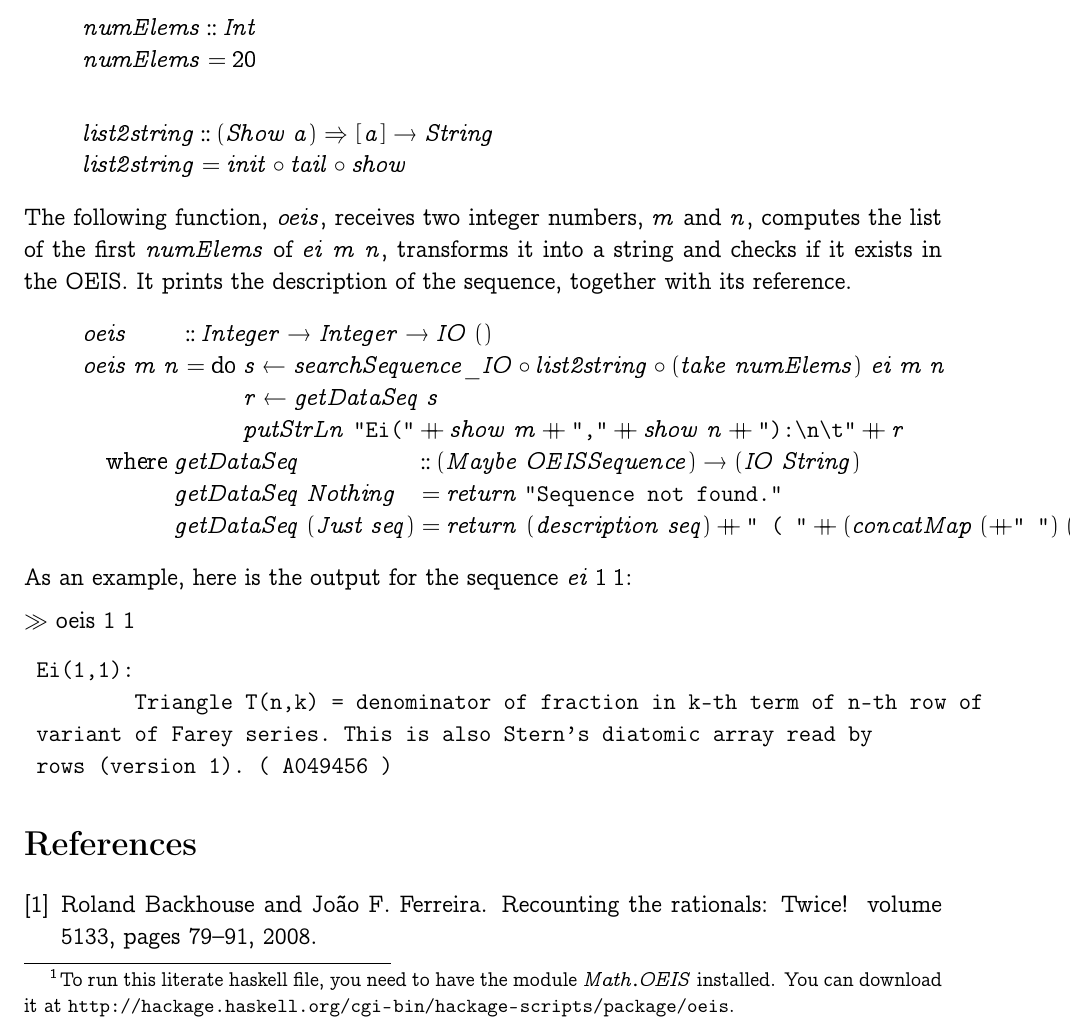
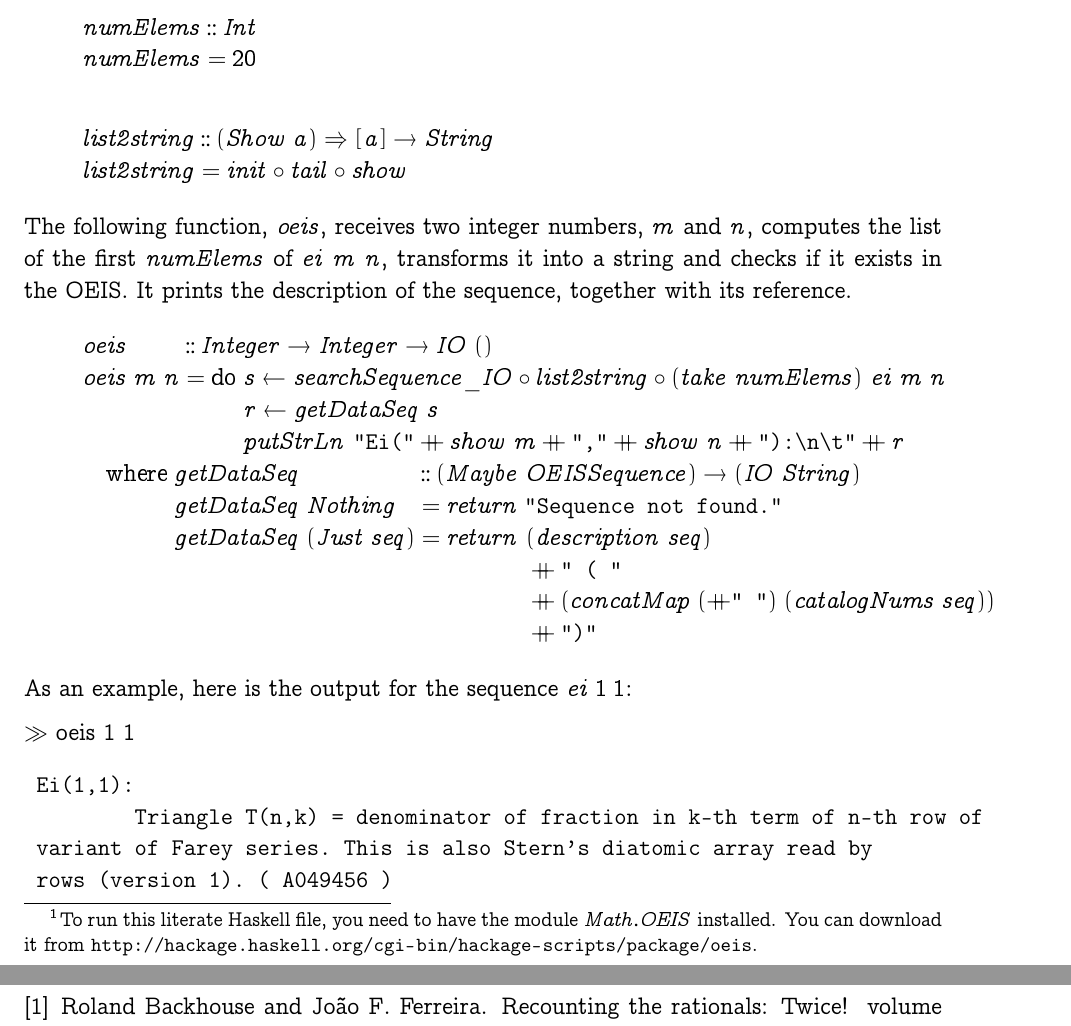
Before and after one commit to jff/eisenstein, a LaTeX paper (Eisenstein.tex): part of page 4 of 5 before the commit and two parts of pages 4 and 5 of 5 after it, the two joined at a grey line, cut so that both start at the same text. Compiled offline with pdfLaTeX.

Commit message:
Fixed some typos and changed code layout.

```diff
--- a/Eisenstein.tex
+++ b/Eisenstein.tex
@@ -505,8 +506,8 @@ We can do a similar test for \ensuremath{\Varid{extnewman}} as we did for \ensur
 %\eval{test ei extnewman 100}
 
 \section{The Online Encyclopedia of Integer Sequences}
-In this section, we show how we can use the functions from the Haskell module \ensuremath{\Conid{\Conid{Math}.OEIS}}\footnote{To run this literate haskell file,
-you need to have the module \ensuremath{\Conid{\Conid{Math}.OEIS}} installed. You can download it at \url{http://hackage.haskell.org/cgi-bin/hackage-scripts/package/oeis}.}
+In this section, we show how we can use the functions from the Haskell module \ensuremath{\Conid{\Conid{Math}.OEIS}}\footnote{To run this literate Haskell file,
+you need to have the module \ensuremath{\Conid{\Conid{Math}.OEIS}} installed. You can download it from \url{http://hackage.haskell.org/cgi-bin/hackage-scripts/package/oeis}.}
 to search for occurrences of the Eisenstein array on the Online Encyclopedia of Integer Sequences (OEIS) \cite{sloane-integers}.
 
 We start by defining the number of elements, \ensuremath{\Varid{numElems}}, that we want to send to the OEIS, and a function that
@@ -574,7 +576,14 @@ with its reference.
 \\
 \>[12]{}\Varid{getDataSeq}\;(\Conid{Just}\;\Varid{seq}){}\<[35]%
 \>[35]{}\mathrel{=}{}\<[38]%
-\>[38]{}\Varid{return}\ (\Varid{description}\;\Varid{seq})\plus \text{\tt \char34 ~(~\char34}\plus (\Varid{concatMap}\;(\plus \text{\tt \char34 ~\char34})\;(\Varid{catalogNums}\;\Varid{seq}))\plus \text{\tt \char34 )\char34}{}\<[E]%
+\>[38]{}\Varid{return}\ {}\<[48]%
+\>[48]{}(\Varid{description}\;\Varid{seq}){}\<[E]%
+\\
+\>[48]{}\plus \text{\tt \char34 ~(~\char34}{}\<[E]%
+\\
+\>[48]{}\plus (\Varid{concatMap}\;(\plus \text{\tt \char34 ~\char34})\;(\Varid{catalogNums}\;\Varid{seq})){}\<[E]%
+\\
+\>[48]{}\plus \text{\tt \char34 )\char34}{}\<[E]%
 \ColumnHook
 \end{hscode}\resethooks
 As an example, here is the output for the sequence \ensuremath{\Varid{ei}\;\mathrm{1}\;\mathrm{1}}:
```
Also changed, not shown: Eisenstein.pdf, Eisenstein.tex (6 more changed lines), 1 other file.
